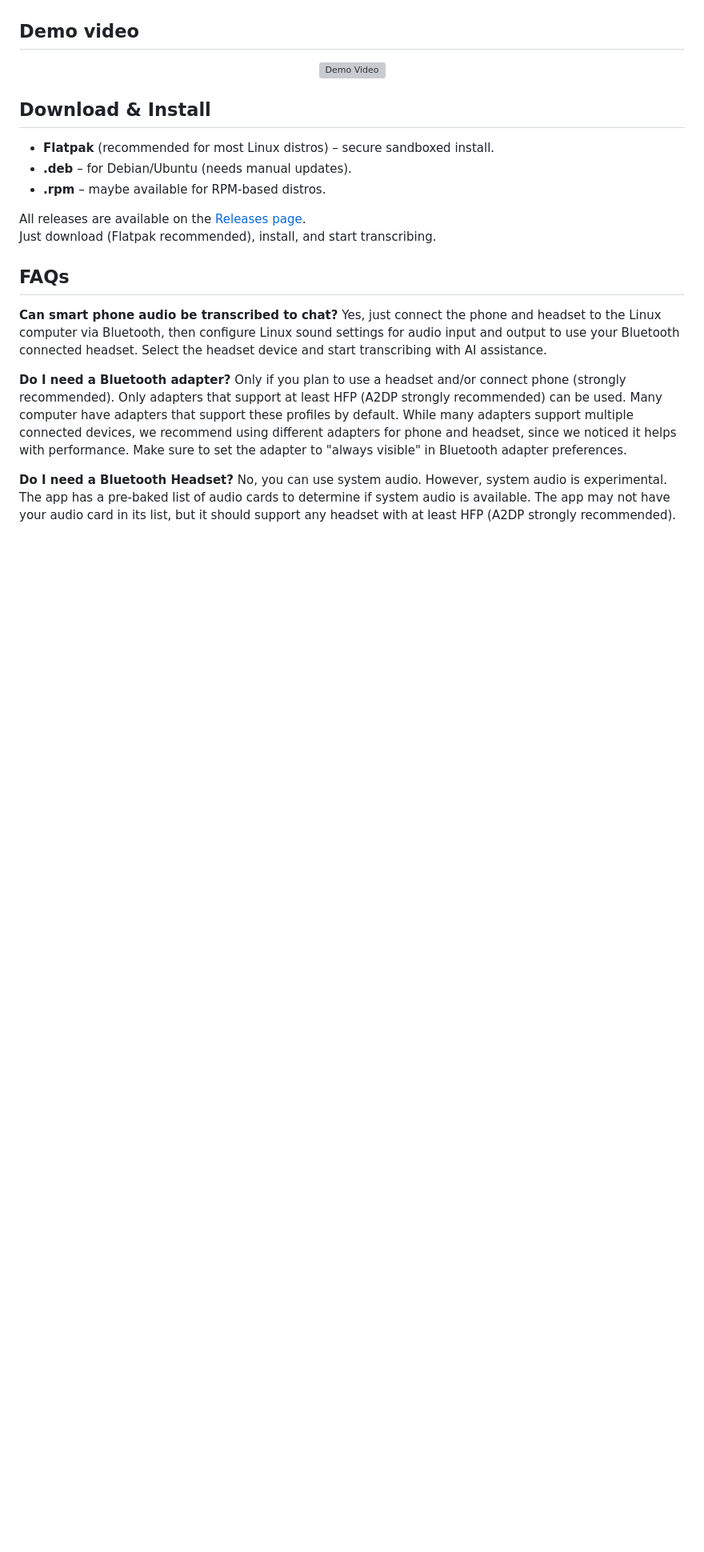
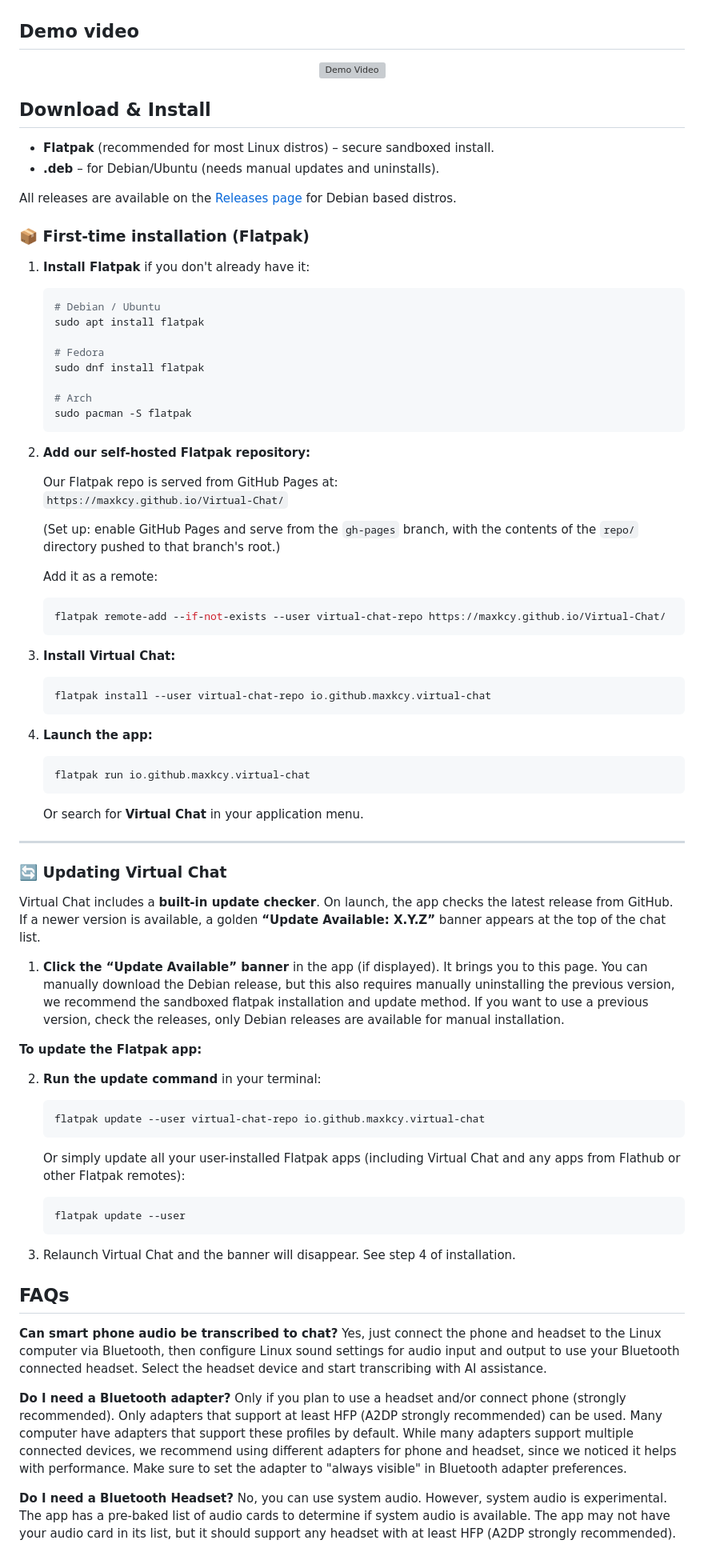
Before and after one commit to maxkcy/Virtual-Chat, a Markdown page: README.MD, the part around the change. Shown at 80% size. Drawn GitHub-style; blank space fills up the shorter version; grey boxes are pictures that could not be loaded.

Commit message:
Revise README for installation and update instructions
Updated installation instructions for Debian/Ubuntu and added detailed Flatpak installation steps.

````diff
--- a/README.MD
+++ b/README.MD
@@ -34,12 +34,75 @@ Add your own AI assistant with a custom prompt, get automatic chat summaries, an
 ## Download & Install
 
 - **Flatpak** (recommended for most Linux distros) – secure sandboxed install.
-- **.deb** – for Debian/Ubuntu (needs manual updates).
-- **.rpm** – maybe available for RPM‑based distros.
+- **.deb** – for Debian/Ubuntu (needs manual updates and uninstalls).
 
-All releases are available on the [Releases page](https://github.com/maxkcy/Virtual-Chat/releases).
-Just download (Flatpak recommended), install, and start transcribing.
+All releases are available on the [Releases page](https://github.com/maxkcy/Virtual-Chat/releases) for Debian based distros.
 
+### 📦 First-time installation (Flatpak)
+
+1. **Install Flatpak** if you don't already have it:
+
+   ```bash
+   # Debian / Ubuntu
+   sudo apt install flatpak
+
+   # Fedora
+   sudo dnf install flatpak
+
+   # Arch
+   sudo pacman -S flatpak
+   ```
+
+2. **Add our self-hosted Flatpak repository:**
+
+   Our Flatpak repo is served from GitHub Pages at:
+   `https://maxkcy.github.io/Virtual-Chat/`
+
+   (Set up: enable GitHub Pages and serve from the `gh-pages` branch, with the contents of the `repo/` directory pushed to that branch's root.)
+
+   Add it as a remote:
+
+   ```bash
+   flatpak remote-add --if-not-exists --user virtual-chat-repo https://maxkcy.github.io/Virtual-Chat/
+   ```
+
+3. **Install Virtual Chat:**
+
+   ```bash
+   flatpak install --user virtual-chat-repo io.github.maxkcy.virtual-chat
+   ```
+
+4. **Launch the app:**
+
+   ```bash
+   flatpak run io.github.maxkcy.virtual-chat
+   ```
+
+   Or search for **Virtual Chat** in your application menu.
+
+---
+
+### 🔄 Updating Virtual Chat
+
+Virtual Chat includes a **built-in update checker**. On launch, the app checks the latest release from GitHub. If a newer version is available, a golden **“Update Available: X.Y.Z”** banner appears at the top of the chat list.
+
+1. **Click the “Update Available” banner** in the app (if displayed). It brings you to this page. You can manually download the Debian release, but this also requires manually uninstalling the previous version, we recommend the sandboxed flatpak installation and update method. If you want to use a previous version, check the releases, only Debian releases are available for manual installation.
+
+**To update the Flatpak app:**
+
+2. **Run the update command** in your terminal:
+
+   ```bash
+   flatpak update --user virtual-chat-repo io.github.maxkcy.virtual-chat
+   ```
+
+   Or simply update all your user-installed Flatpak apps (including Virtual Chat and any apps from Flathub or other Flatpak remotes):
+
+   ```bash
+   flatpak update --user
+   ```
+
+3. Relaunch Virtual Chat and the banner will disappear. See step 4 of installation.
 
 ## FAQs
 
````
